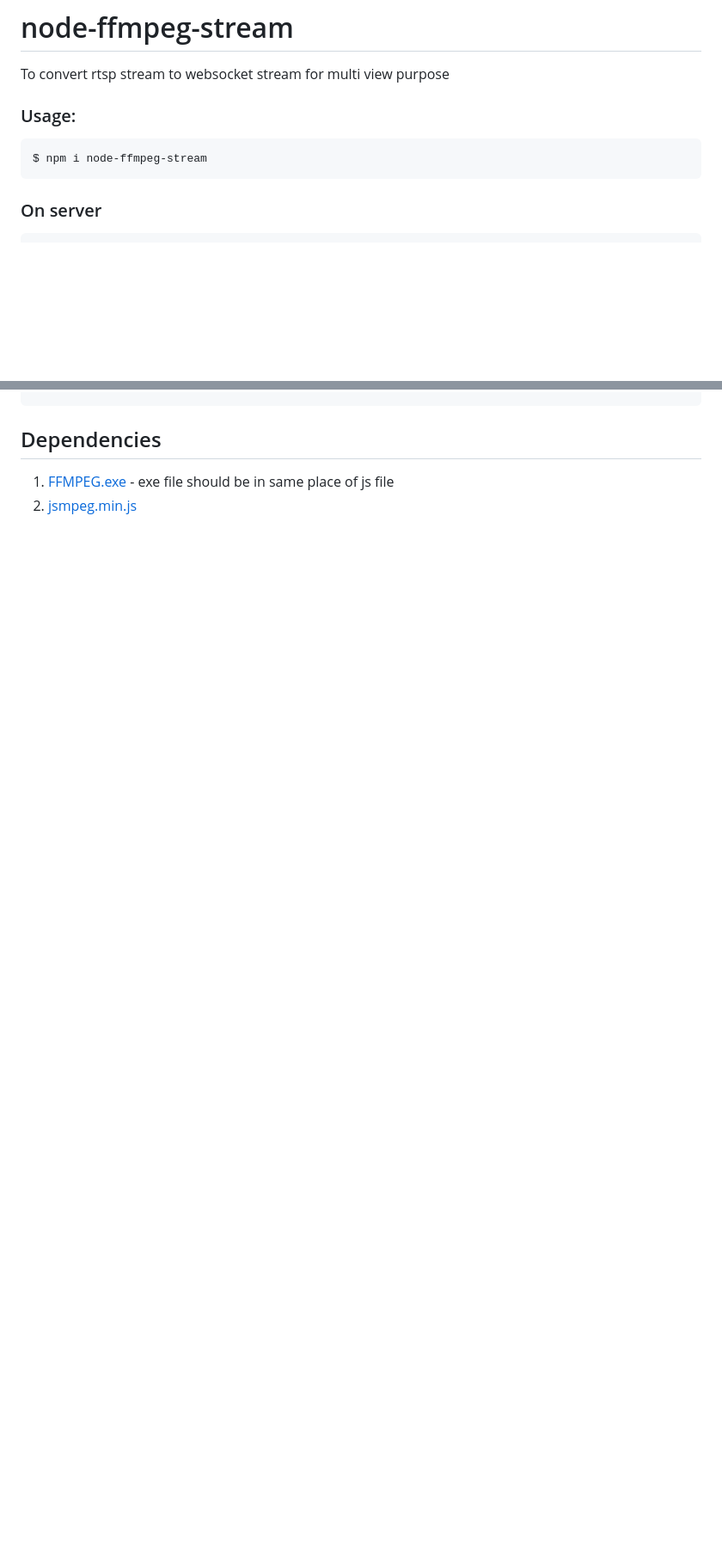
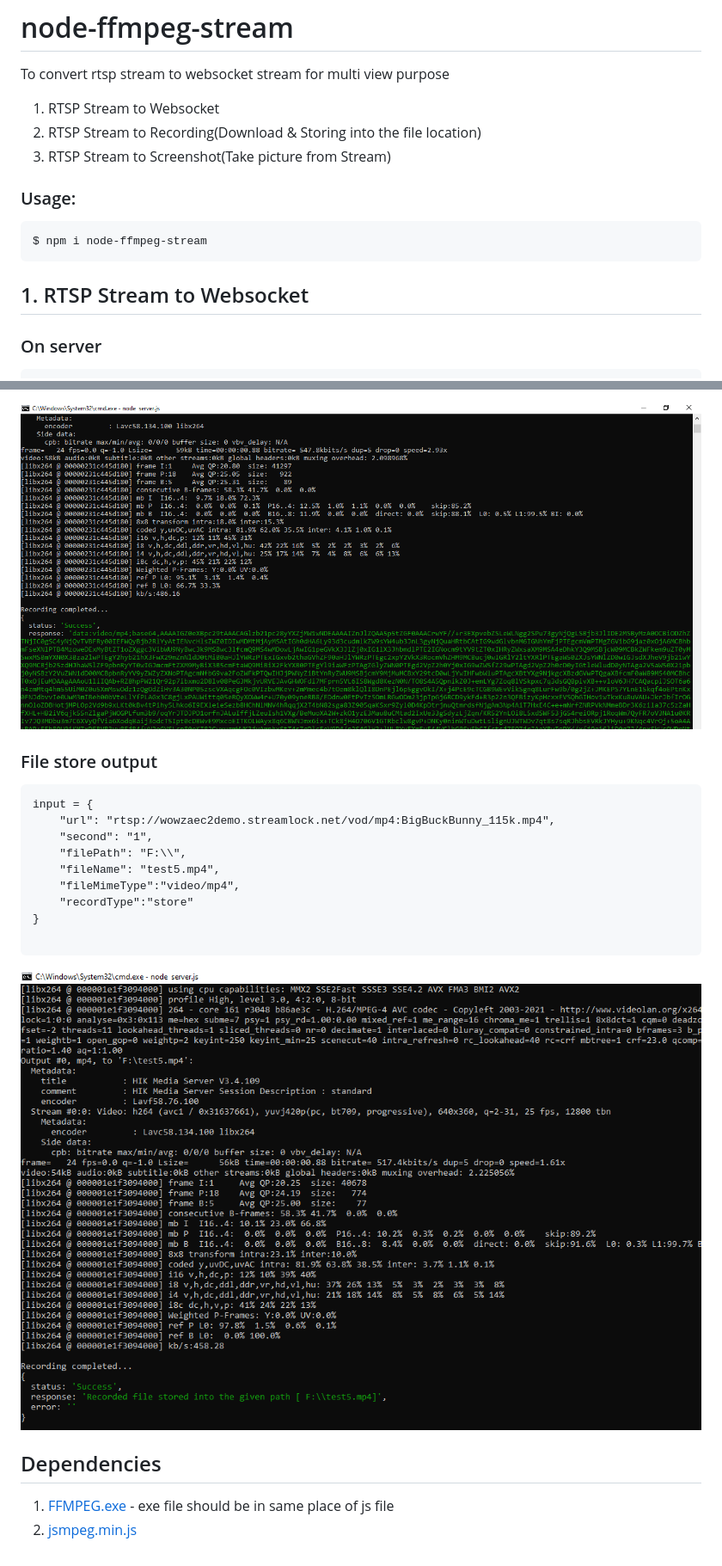
Before and after one commit to uk2nk/node-ffmpeg-stream, a Markdown page: README.md, 2 parts joined by grey strips. Shown: that part at 86% size. GitHub-like rendering; pictures changed too: assets/screenshot/record.download.PNG (added), assets/screenshot/record.store.PNG (added); blank space fills up the shorter version.

Commit message:
recordVideo code added
1. recordVideo code added
2. README Info added
3. asset output image added

````diff
--- a/README.md
+++ b/README.md
@@ -1,11 +1,14 @@
 # node-ffmpeg-stream
 To convert rtsp stream to websocket stream for multi view purpose
-
+1. RTSP Stream to Websocket
+2. RTSP Stream to Recording(Download & Storing into the file location)
+3. RTSP Stream to Screenshot(Take picture from Stream)
 ### Usage:
 
 ```
 $ npm i node-ffmpeg-stream
 ```
+## 1. RTSP Stream to Websocket
 
 ### On server
 ```
@@ -52,3 +88,20 @@ stream.stop();
+![CMD File Download Output](/assets/screenshot/record.download.PNG)
+
+### File store output
+```
+input = {
+    "url": "rtsp://wowzaec2demo.streamlock.net/vod/mp4:BigBuckBunny_115k.mp4",
+    "second": "1",
+    "filePath": "F:\\",
+    "fileName": "test5.mp4",
+    "fileMimeType":"video/mp4",
+    "recordType":"store"
+}
+
+```
+![CMD File Store Output](/assets/screenshot/record.store.PNG)
+
+
 ## Dependencies
 
 1. [FFMPEG.exe](https://ffmpeg.org/download.html) - exe file should be in same place of js file
````
Also changed, not shown: other parts of README.md (+33 -0 lines), 2 other files.
